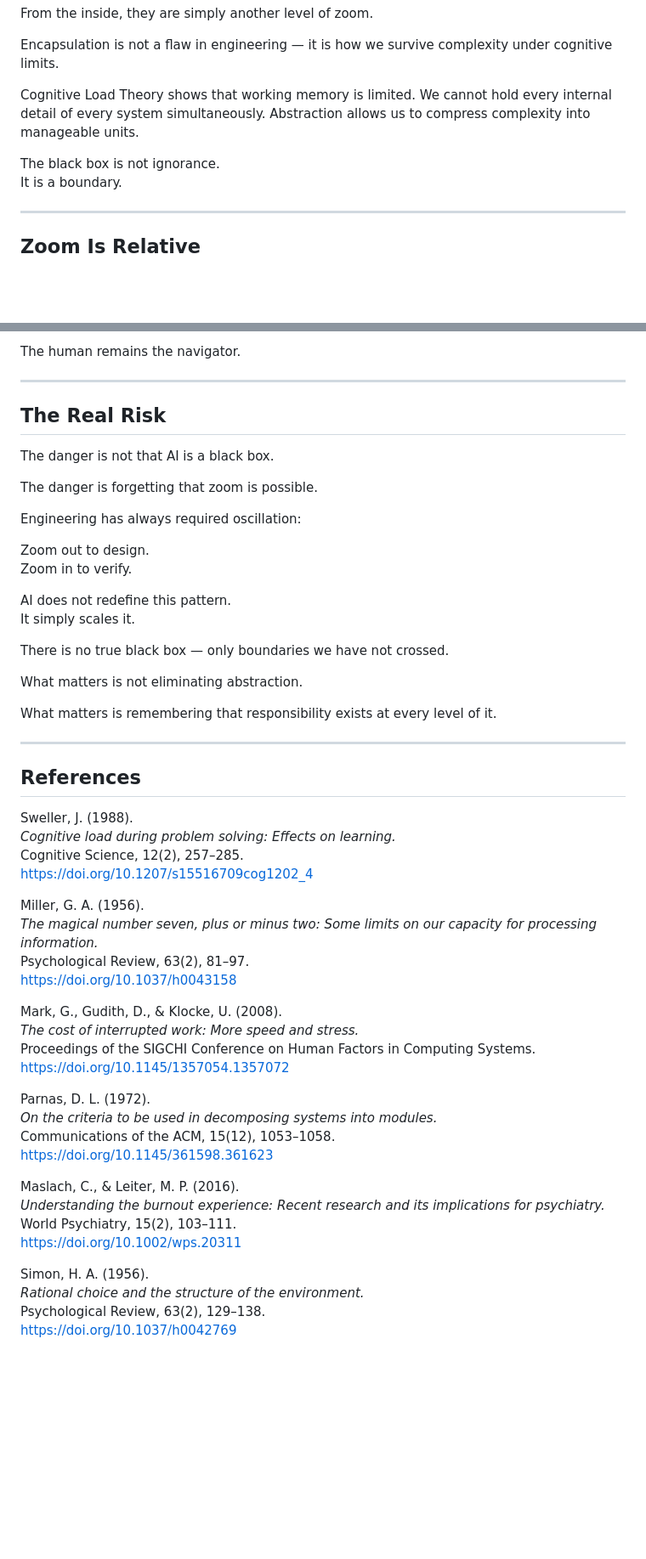
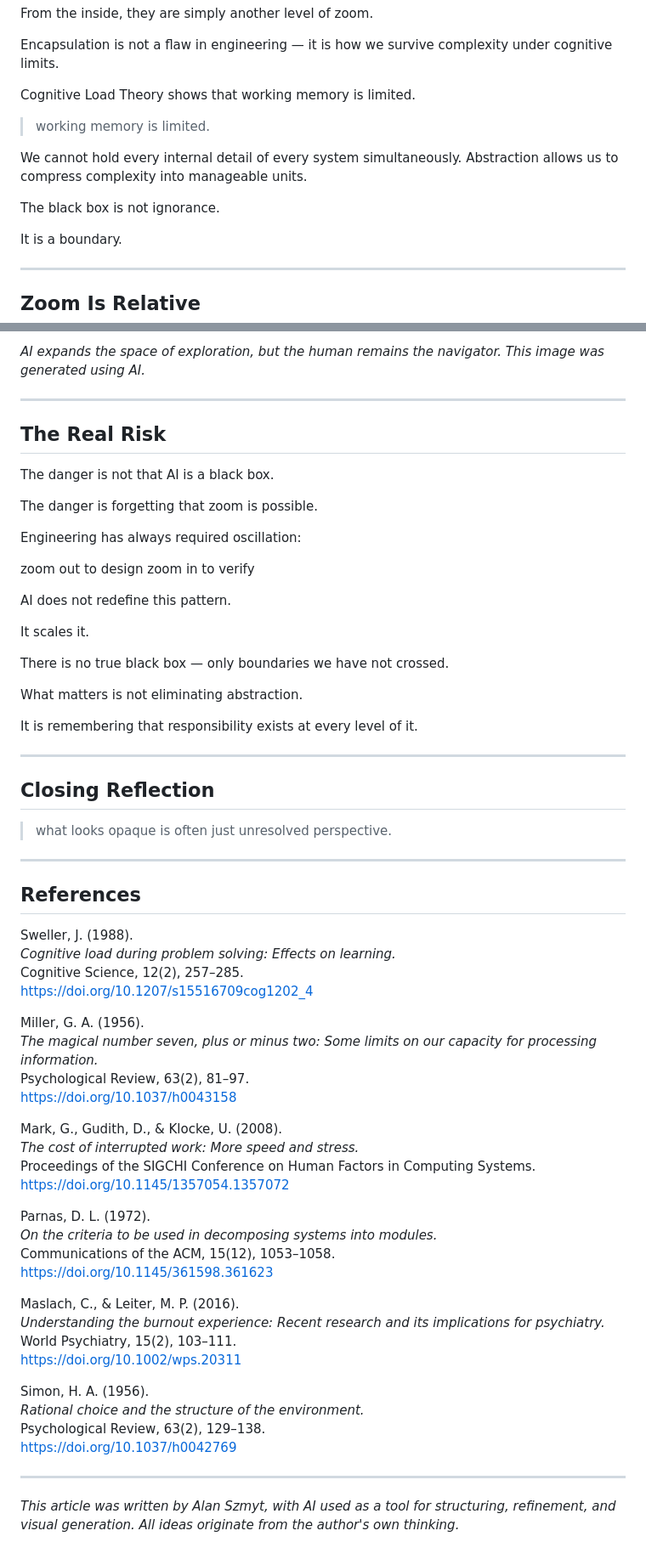
Before and after one commit to egohygiene/articles, a Markdown page: articles/2026-03-no-black-box/published.md, 2 parts joined by grey strips. Shown at 85% size. Rendered like a GitHub page; blank space fills up the shorter version.

Commit message:
Updated no black box article

```diff
--- a/articles/2026-03-no-black-box/published.md
+++ b/articles/2026-03-no-black-box/published.md
@@ -33,9 +46,14 @@ From the inside, they are simply another level of zoom.
 
 Encapsulation is not a flaw in engineering — it is how we survive complexity under cognitive limits.
 
-Cognitive Load Theory shows that working memory is limited. We cannot hold every internal detail of every system simultaneously. Abstraction allows us to compress complexity into manageable units.
+Cognitive Load Theory shows that working memory is limited.
+
+> working memory is limited.
+
+We cannot hold every internal detail of every system simultaneously. Abstraction allows us to compress complexity into manageable units.
 
 The black box is not ignorance.
+
 It is a boundary.
 
 ---
@@ -141,5 +168,11 @@ It cannot replace perspective.
 
-The human remains the navigator.
+<!--
+ALT TEXT (Medium):
+Diagram showing expanding network of interconnected ideas with a central guiding node
+-->
+
+*AI expands the space of exploration, but the human remains the navigator.
+This image was generated using AI.*
 
 ---
 
@@ -151,17 +184,24 @@ The danger is forgetting that zoom is possible.
 
 Engineering has always required oscillation:
 
-Zoom out to design.
-Zoom in to verify.
+zoom out to design
+zoom in to verify
 
 AI does not redefine this pattern.
-It simply scales it.
+
+It scales it.
 
 There is no true black box — only boundaries we have not crossed.
 
 What matters is not eliminating abstraction.
 
-What matters is remembering that responsibility exists at every level of it.
+It is remembering that responsibility exists at every level of it.
+
+---
+
+## Closing Reflection
+
+> what looks opaque is often just unresolved perspective.
 
 ---
 
@@ -170,29 +210,33 @@ What matters is remembering that responsibility exists at every level of it.
 Sweller, J. (1988).
 *Cognitive load during problem solving: Effects on learning.*
 Cognitive Science, 12(2), 257–285.
-https://doi.org/10.1207/s15516709cog1202_4
+<https://doi.org/10.1207/s15516709cog1202_4>
 
 Miller, G. A. (1956).
 *The magical number seven, plus or minus two: Some limits on our capacity for processing information.*
 Psychological Review, 63(2), 81–97.
-https://doi.org/10.1037/h0043158
+<https://doi.org/10.1037/h0043158>
 
 Mark, G., Gudith, D., & Klocke, U. (2008).
 *The cost of interrupted work: More speed and stress.*
 Proceedings of the SIGCHI Conference on Human Factors in Computing Systems.
-https://doi.org/10.1145/1357054.1357072
+<https://doi.org/10.1145/1357054.1357072>
 
 Parnas, D. L. (1972).
 *On the criteria to be used in decomposing systems into modules.*
 Communications of the ACM, 15(12), 1053–1058.
-https://doi.org/10.1145/361598.361623
+<https://doi.org/10.1145/361598.361623>
 
 Maslach, C., & Leiter, M. P. (2016).
 *Understanding the burnout experience: Recent research and its implications for psychiatry.*
 World Psychiatry, 15(2), 103–111.
-https://doi.org/10.1002/wps.20311
+<https://doi.org/10.1002/wps.20311>
 
 Simon, H. A. (1956).
 *Rational choice and the structure of the environment.*
 Psychological Review, 63(2), 129–138.
-https://doi.org/10.1037/h0042769
+<https://doi.org/10.1037/h0042769>
+
+---
+
+*This article was written by Alan Szmyt, with AI used as a tool for structuring, refinement, and visual generation. All ideas originate from the author's own thinking.*
```
Also changed, not shown: other parts of articles/2026-03-no-black-box/published.md (+51 -29 lines).
